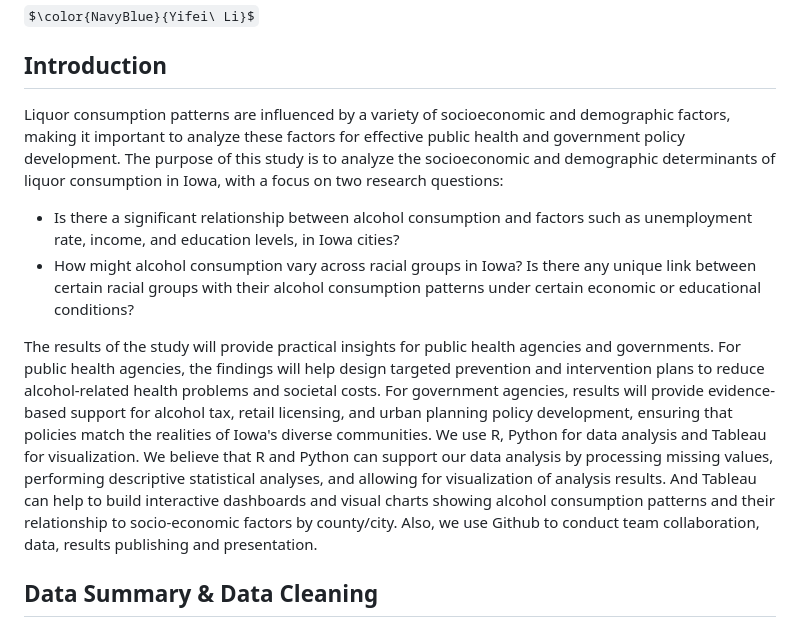
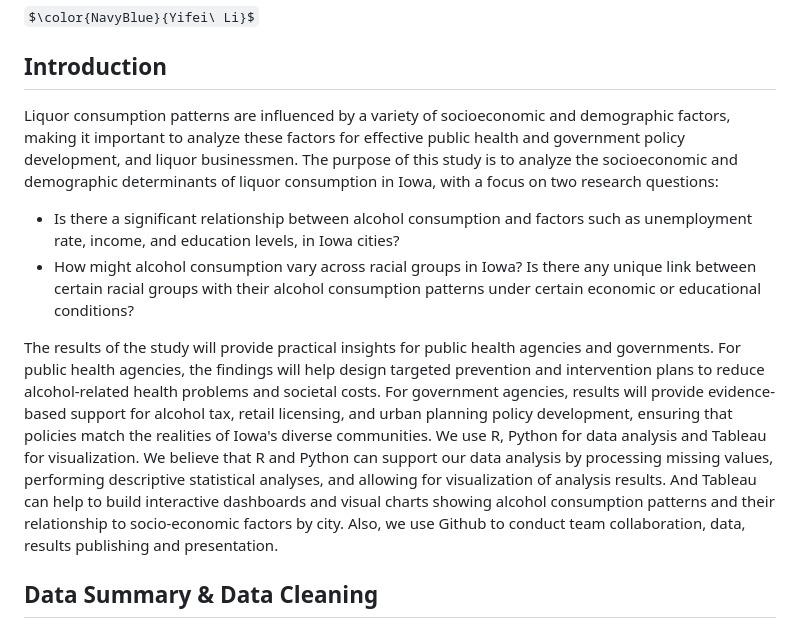
Before and after one commit to zhaoama/ADAN7900, a Markdown page: README.md, the part around the change. Rendered like a GitHub page; some formulas as TeX source.

```diff
--- a/README.md
+++ b/README.md
@@ -11,12 +11,12 @@ $\color{NavyBlue}{Chenyi\ Wu}$
 $\color{NavyBlue}{Yifei\ Li}$
 
 ## **Introduction**
-Liquor consumption patterns are influenced by a variety of socioeconomic and demographic factors, making it important to analyze these factors for effective public health and government policy development. The purpose of this study is to analyze the socioeconomic and demographic determinants of liquor consumption in Iowa, with a focus on two research questions:
+Liquor consumption patterns are influenced by a variety of socioeconomic and demographic factors, making it important to analyze these factors for effective public health and government policy development, and liquor businessmen. The purpose of this study is to analyze the socioeconomic and demographic determinants of liquor consumption in Iowa, with a focus on two research questions:
 -  Is there a significant relationship between alcohol consumption and factors such as unemployment rate, income, and education levels, in Iowa cities?
 -  How might alcohol consumption vary across racial groups in Iowa? Is there any unique link between certain racial groups with their alcohol consumption patterns under certain economic or educational conditions?
 
 The results of the study will provide practical insights for public health agencies and governments. For public health agencies, the findings will help design targeted prevention and intervention plans to reduce alcohol-related health problems and societal costs. For government agencies, results will provide evidence-based support for alcohol tax, retail licensing, and urban planning policy development, ensuring that policies match the realities of Iowa's diverse communities.
-We use R, Python for data analysis and Tableau for visualization. We believe that R and Python can support our data analysis by processing missing values, performing descriptive statistical analyses, and allowing for visualization of analysis results. And Tableau can help to build interactive dashboards and visual charts showing alcohol consumption patterns and their relationship to socio-economic factors by county/city. Also, we use Github to conduct team collaboration, data, results publishing and presentation.
+We use R, Python for data analysis and Tableau for visualization. We believe that R and Python can support our data analysis by processing missing values, performing descriptive statistical analyses, and allowing for visualization of analysis results. And Tableau can help to build interactive dashboards and visual charts showing alcohol consumption patterns and their relationship to socio-economic factors by city. Also, we use Github to conduct team collaboration, data, results publishing and presentation.
 
 
 ## **Data Summary & Data Cleaning**
```
